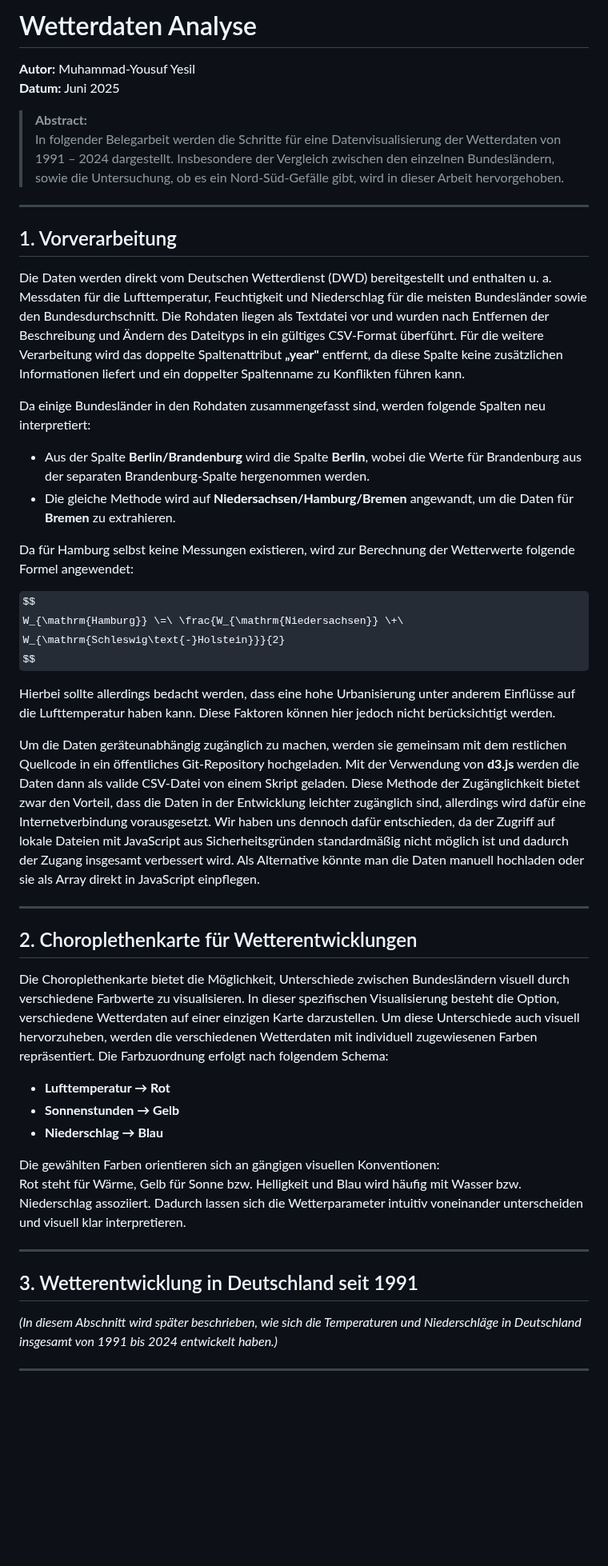
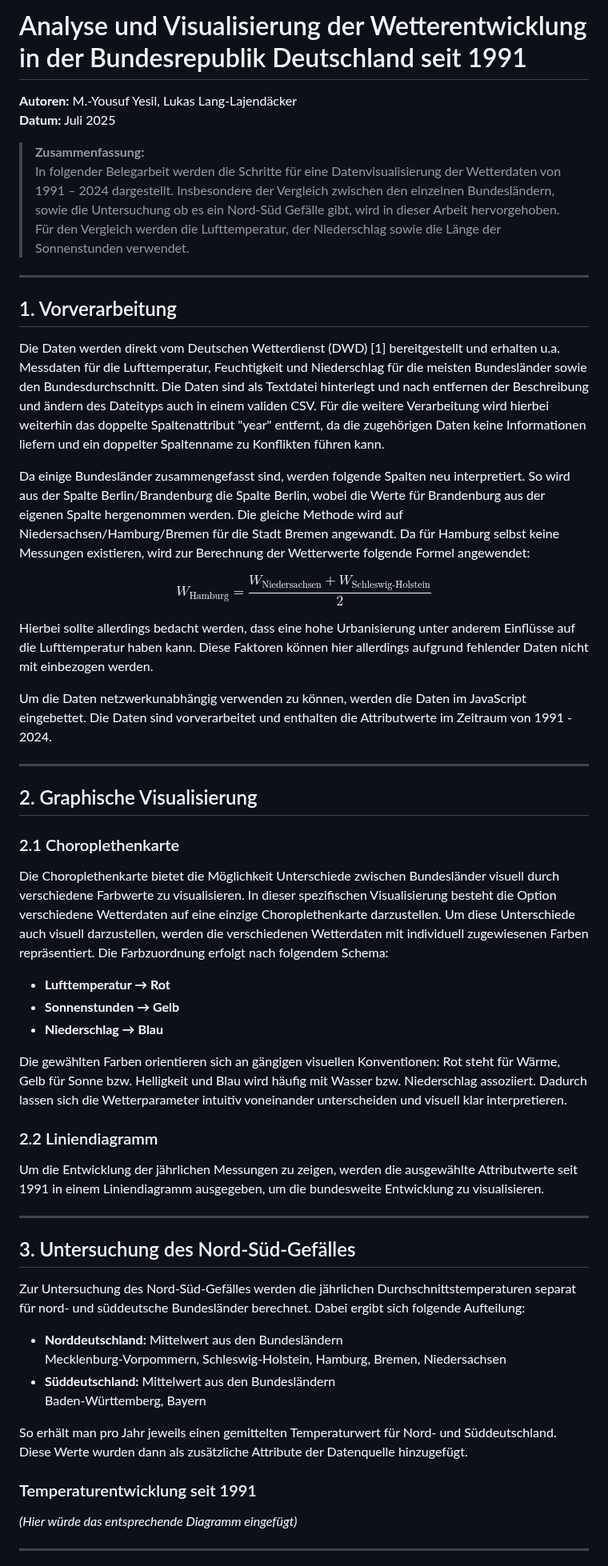
Before and after one commit to yousufyesil/WeatherVis, a Markdown page: README.md, the part around one of its changes. Shown at 80% size. GitHub-like rendering; some formulas as TeX source; blank space fills up the shorter version.

```diff
--- a/README.md
+++ b/README.md
@@ -1,50 +1,62 @@
-# Wetterdaten Analyse
+# Analyse und Visualisierung der Wetterentwicklung in der Bundesrepublik Deutschland seit 1991
 
-**Autor:** Muhammad-Yousuf Yesil
-**Datum:** Juni 2025
+**Autoren:** M.-Yousuf Yesil, Lukas Lang-Lajendäcker
+**Datum:** Juli 2025
 
-> **Abstract:**
-> In folgender Belegarbeit werden die Schritte für eine Datenvisualisierung der Wetterdaten von 1991 – 2024 dargestellt. Insbesondere der Vergleich zwischen den einzelnen Bundesländern, sowie die Untersuchung, ob es ein Nord-Süd-Gefälle gibt, wird in dieser Arbeit hervorgehoben.
+> **Zusammenfassung:**
+> In folgender Belegarbeit werden die Schritte für eine Datenvisualisierung der Wetterdaten von 1991 – 2024 dargestellt. Insbesondere der Vergleich zwischen den einzelnen Bundesländern, sowie die Untersuchung ob es ein Nord-Süd Gefälle gibt, wird in dieser Arbeit hervorgehoben. Für den Vergleich werden die Lufttemperatur, der Niederschlag sowie die Länge der Sonnenstunden verwendet.
 
 ---
 
+
 ## 1. Vorverarbeitung
 
-Die Daten werden direkt vom Deutschen Wetterdienst (DWD) bereitgestellt und enthalten u. a. Messdaten für die Lufttemperatur, Feuchtigkeit und Niederschlag für die meisten Bundesländer sowie den Bundesdurchschnitt. Die Rohdaten liegen als Textdatei vor und wurden nach Entfernen der Beschreibung und Ändern des Dateityps in ein gültiges CSV-Format überführt. Für die weitere Verarbeitung wird das doppelte Spaltenattribut **„year"** entfernt, da diese Spalte keine zusätzlichen Informationen liefert und ein doppelter Spaltenname zu Konflikten führen kann.
+Die Daten werden direkt vom Deutschen Wetterdienst (DWD) [1] bereitgestellt und erhalten u.a. Messdaten für die Lufttemperatur, Feuchtigkeit und Niederschlag für die meisten Bundesländer sowie den Bundesdurchschnitt. Die Daten sind als Textdatei hinterlegt und nach entfernen der Beschreibung und ändern des Dateityps auch in einem validen CSV. Für die weitere Verarbeitung wird hierbei weiterhin das doppelte Spaltenattribut "year" entfernt, da die zugehörigen Daten keine Informationen liefern und ein doppelter Spaltenname zu Konflikten führen kann.
 
-Da einige Bundesländer in den Rohdaten zusammengefasst sind, werden folgende Spalten neu interpretiert:
-
-- Aus der Spalte **Berlin/Brandenburg** wird die Spalte **Berlin**, wobei die Werte für Brandenburg aus der separaten Brandenburg-Spalte hergenommen werden.
-- Die gleiche Methode wird auf **Niedersachsen/Hamburg/Bremen** angewandt, um die Daten für **Bremen** zu extrahieren.
-
-Da für Hamburg selbst keine Messungen existieren, wird zur Berechnung der Wetterwerte folgende Formel angewendet:
+Da einige Bundesländer zusammengefasst sind, werden folgende Spalten neu interpretiert. So wird aus der Spalte Berlin/Brandenburg die Spalte Berlin, wobei die Werte für Brandenburg aus der eigenen Spalte hergenommen werden. Die gleiche Methode wird auf Niedersachsen/Hamburg/Bremen für die Stadt Bremen angewandt. Da für Hamburg selbst keine Messungen existieren, wird zur Berechnung der Wetterwerte folgende Formel angewendet:
 
 $$
-W_{\mathrm{Hamburg}} \=\ \frac{W_{\mathrm{Niedersachsen}} \+\ W_{\mathrm{Schleswig\text{-}Holstein}}}{2}
+W_{\mathrm{Hamburg}} = \frac{W_{\mathrm{Niedersachsen}} + W_{\mathrm{Schleswig\text{-}Holstein}}}{2}
 $$
 
-Hierbei sollte allerdings bedacht werden, dass eine hohe Urbanisierung unter anderem Einflüsse auf die Lufttemperatur haben kann. Diese Faktoren können hier jedoch nicht berücksichtigt werden.
+Hierbei sollte allerdings bedacht werden, dass eine hohe Urbanisierung unter anderem Einflüsse auf die Lufttemperatur haben kann. Diese Faktoren können hier allerdings aufgrund fehlender Daten nicht mit einbezogen werden.
 
-Um die Daten geräteunabhängig zugänglich zu machen, werden sie gemeinsam mit dem restlichen Quellcode in ein öffentliches Git-Repository hochgeladen. Mit der Verwendung von **d3.js** werden die Daten dann als valide CSV-Datei von einem Skript geladen. Diese Methode der Zugänglichkeit bietet zwar den Vorteil, dass die Daten in der Entwicklung leichter zugänglich sind, allerdings wird dafür eine Internetverbindung vorausgesetzt. Wir haben uns dennoch dafür entschieden, da der Zugriff auf lokale Dateien mit JavaScript aus Sicherheitsgründen standardmäßig nicht möglich ist und dadurch der Zugang insgesamt verbessert wird. Als Alternative könnte man die Daten manuell hochladen oder sie als Array direkt in JavaScript einpflegen.
+Um die Daten netzwerkunabhängig verwenden zu können, werden die Daten im JavaScript eingebettet. Die Daten sind vorverarbeitet und enthalten die Attributwerte im Zeitraum von 1991 - 2024.
 
 ---
 
-## 2. Choroplethenkarte für Wetterentwicklungen
+## 2. Graphische Visualisierung
 
-Die Choroplethenkarte bietet die Möglichkeit, Unterschiede zwischen Bundesländern visuell durch verschiedene Farbwerte zu visualisieren. In dieser spezifischen Visualisierung besteht die Option, verschiedene Wetterdaten auf einer einzigen Karte darzustellen. Um diese Unterschiede auch visuell hervorzuheben, werden die verschiedenen Wetterdaten mit individuell zugewiesenen Farben repräsentiert. Die Farbzuordnung erfolgt nach folgendem Schema:
+### 2.1 Choroplethenkarte
+
+Die Choroplethenkarte bietet die Möglichkeit Unterschiede zwischen Bundesländer visuell durch verschiedene Farbwerte zu visualisieren. In dieser spezifischen Visualisierung besteht die Option verschiedene Wetterdaten auf eine einzige Choroplethenkarte darzustellen. Um diese Unterschiede auch visuell darzustellen, werden die verschiedenen Wetterdaten mit individuell zugewiesenen Farben repräsentiert. Die Farbzuordnung erfolgt nach folgendem Schema:
 
 - **Lufttemperatur → Rot**
 - **Sonnenstunden → Gelb**
 - **Niederschlag → Blau**
 
-Die gewählten Farben orientieren sich an gängigen visuellen Konventionen:
-Rot steht für Wärme, Gelb für Sonne bzw. Helligkeit und Blau wird häufig mit Wasser bzw. Niederschlag assoziiert. Dadurch lassen sich die Wetterparameter intuitiv voneinander unterscheiden und visuell klar interpretieren.
+Die gewählten Farben orientieren sich an gängigen visuellen Konventionen: Rot steht für Wärme, Gelb für Sonne bzw. Helligkeit und Blau wird häufig mit Wasser bzw. Niederschlag assoziiert. Dadurch lassen sich die Wetterparameter intuitiv voneinander unterscheiden und visuell klar interpretieren.
+
+### 2.2 Liniendiagramm
+
+Um die Entwicklung der jährlichen Messungen zu zeigen, werden die ausgewählte Attributwerte seit 1991 in einem Liniendiagramm ausgegeben, um die bundesweite Entwicklung zu visualisieren.
 
 ---
 
-## 3. Wetterentwicklung in Deutschland seit 1991
+## 3. Untersuchung des Nord-Süd-Gefälles
 
-*(In diesem Abschnitt wird später beschrieben, wie sich die Temperaturen und Niederschläge in Deutschland insgesamt von 1991 bis 2024 entwickelt haben.)*
+Zur Untersuchung des Nord-Süd-Gefälles werden die jährlichen Durchschnittstemperaturen separat für nord- und süddeutsche Bundesländer berechnet. Dabei ergibt sich folgende Aufteilung:
+
+- **Norddeutschland:** Mittelwert aus den Bundesländern
+  Mecklenburg-Vorpommern, Schleswig-Holstein, Hamburg, Bremen, Niedersachsen
+- **Süddeutschland:** Mittelwert aus den Bundesländern
+  Baden-Württemberg, Bayern
+
+So erhält man pro Jahr jeweils einen gemittelten Temperaturwert für Nord- und Süddeutschland. Diese Werte wurden dann als zusätzliche Attribute der Datenquelle hinzugefügt.
+
+### Temperaturentwicklung seit 1991
+
+*(Hier würde das entsprechende Diagramm eingefügt)*
 
 ---
 
```
Also changed, not shown: other parts of README.md (+21 -41 lines).
